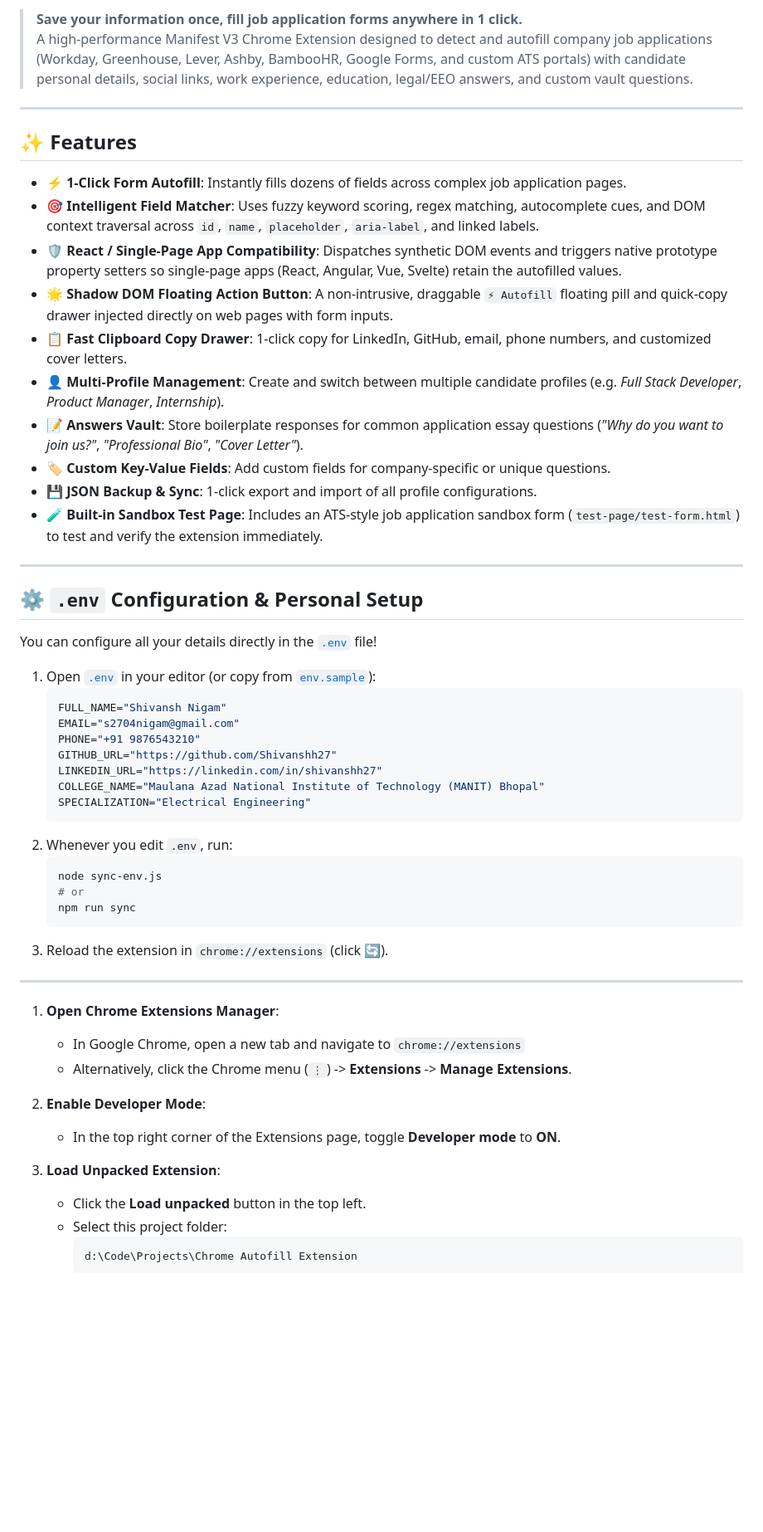
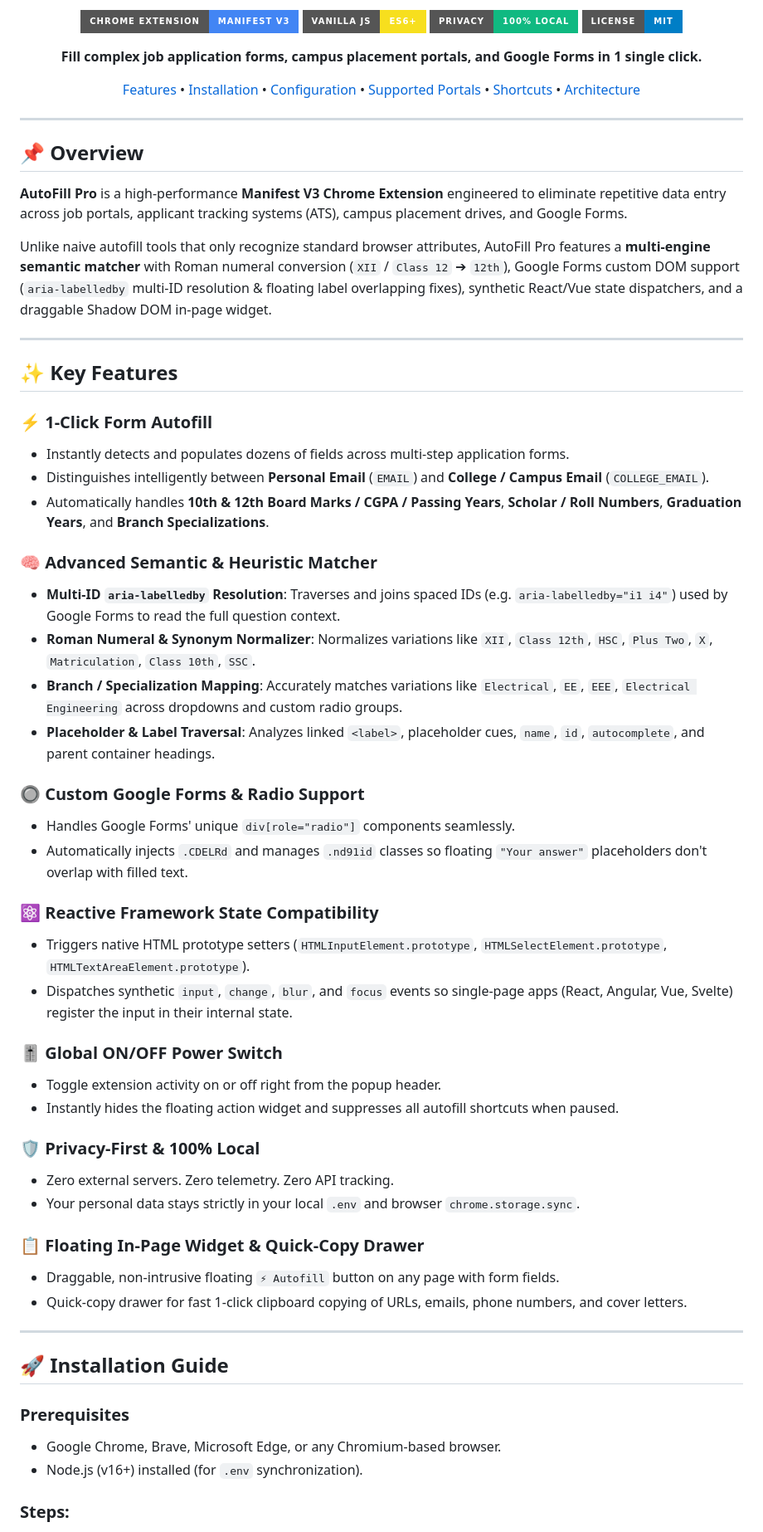
Before and after one commit to Shivanshh27/AutoFill-Pro, a Markdown page: README.md, the part around one of its changes. Shown at 83% size. GitHub-like rendering; badges without logos; blank space fills up the shorter version.

Commit message:
docs: add comprehensive README with features, architecture, and guides

````diff
--- a/README.md
+++ b/README.md
@@ -6,59 +4,65 @@
 
-> **Save your information once, fill job application forms anywhere in 1 click.**
-> A high-performance Manifest V3 Chrome Extension designed to detect and autofill company job applications (Workday, Greenhouse, Lever, Ashby, BambooHR, Google Forms, and custom ATS portals) with candidate personal details, social links, work experience, education, legal/EEO answers, and custom vault questions.
+[![Chrome Manifest V3](https://img.shields.io/badge/Chrome%20Extension-Manifest%20V3-4285F4.svg?style=for-the-badge&logo=googlechrome&logoColor=white)](https://developer.chrome.com/docs/extensions/mv3/)
+[![Pure JavaScript](https://img.shields.io/badge/Vanilla%20JS-ES6+-F7DF1E.svg?style=for-the-badge&logo=javascript&logoColor=black)](https://developer.mozilla.org/en-US/docs/Web/JavaScript)
+[![Privacy First](https://img.shields.io/badge/Privacy-100%25%20Local-10b981.svg?style=for-the-badge&logo=shield&logoColor=white)](#-privacy--security)
+[![License: MIT](https://img.shields.io/badge/License-MIT-blue.svg?style=for-the-badge)](https://opensource.org/licenses/MIT)
+
+**Fill complex job application forms, campus placement portals, and Google Forms in 1 single click.**
+
+[Features](#-key-features) • [Installation](#-installation-guide) • [Configuration](#-configuration--env-setup) • [Supported Portals](#-supported-platforms--portals) • [Shortcuts](#-keyboard-shortcuts--controls) • [Architecture](#-project-architecture)
+
+</div>
 
 ---
 
-## ✨ Features
+## 📌 Overview
 
-- ⚡ **1-Click Form Autofill**: Instantly fills dozens of fields across complex job application pages.
-- 🎯 **Intelligent Field Matcher**: Uses fuzzy keyword scoring, regex matching, autocomplete cues, and DOM context traversal across `id`, `name`, `placeholder`, `aria-label`, and linked labels.
-- 🛡️ **React / Single-Page App Compatibility**: Dispatches synthetic DOM events and triggers native prototype property setters so single-page apps (React, Angular, Vue, Svelte) retain the autofilled values.
-- 🌟 **Shadow DOM Floating Action Button**: A non-intrusive, draggable `⚡ Autofill` floating pill and quick-copy drawer injected directly on web pages with form inputs.
-- 📋 **Fast Clipboard Copy Drawer**: 1-click copy for LinkedIn, GitHub, email, phone numbers, and customized cover letters.
-- 👤 **Multi-Profile Management**: Create and switch between multiple candidate profiles (e.g. *Full Stack Developer*, *Product Manager*, *Internship*).
-- 📝 **Answers Vault**: Store boilerplate responses for common application essay questions (*"Why do you want to join us?"*, *"Professional Bio"*, *"Cover Letter"*).
-- 🏷️ **Custom Key-Value Fields**: Add custom fields for company-specific or unique questions.
-- 💾 **JSON Backup & Sync**: 1-click export and import of all profile configurations.
-- 🧪 **Built-in Sandbox Test Page**: Includes an ATS-style job application sandbox form (`test-page/test-form.html`) to test and verify the extension immediately.
+**AutoFill Pro** is a high-performance **Manifest V3 Chrome Extension** engineered to eliminate repetitive data entry across job portals, applicant tracking systems (ATS), campus placement drives, and Google Forms.
+
+Unlike naive autofill tools that only recognize standard browser attributes, AutoFill Pro features a **multi-engine semantic matcher** with Roman numeral conversion (`XII` / `Class 12` ➔ `12th`), Google Forms custom DOM support (`aria-labelledby` multi-ID resolution & floating label overlapping fixes), synthetic React/Vue state dispatchers, and a draggable Shadow DOM in-page widget.
 
 ---
 
-## ⚙️ `.env` Configuration & Personal Setup
+## ✨ Key Features
 
-You can configure all your details directly in the [`.env`](file:///d:/Code/Projects/Chrome%20Autofill%20Extension/.env) file!
+### ⚡ 1-Click Form Autofill
+- Instantly detects and populates dozens of fields across multi-step application forms.
+- Distinguishes intelligently between **Personal Email** (`EMAIL`) and **College / Campus Email** (`COLLEGE_EMAIL`).
+- Automatically handles **10th & 12th Board Marks / CGPA / Passing Years**, **Scholar / Roll Numbers**, **Graduation Years**, and **Branch Specializations**.
 
-1. Open [`.env`](file:///d:/Code/Projects/Chrome%20Autofill%20Extension/.env) in your editor (or copy from [`env.sample`](file:///d:/Code/Projects/Chrome%20Autofill%20Extension/env.sample)):
-   ```properties
-   FULL_NAME="Shivansh Nigam"
-   EMAIL="s2704nigam@gmail.com"
-   PHONE="+91 9876543210"
-   GITHUB_URL="https://github.com/Shivanshh27"
-   LINKEDIN_URL="https://linkedin.com/in/shivanshh27"
-   COLLEGE_NAME="Maulana Azad National Institute of Technology (MANIT) Bhopal"
-   SPECIALIZATION="Electrical Engineering"
-   ```
-2. Whenever you edit `.env`, run:
-   ```bash
-   node sync-env.js
-   # or
-   npm run sync
-   ```
-3. Reload the extension in `chrome://extensions` (click 🔄).
+### 🧠 Advanced Semantic & Heuristic Matcher
+- **Multi-ID `aria-labelledby` Resolution**: Traverses and joins spaced IDs (e.g. `aria-labelledby="i1 i4"`) used by Google Forms to read the full question context.
+- **Roman Numeral & Synonym Normalizer**: Normalizes variations like `XII`, `Class 12th`, `HSC`, `Plus Two`, `X`, `Matriculation`, `Class 10th`, `SSC`.
+- **Branch / Specialization Mapping**: Accurately matches variations like `Electrical`, `EE`, `EEE`, `Electrical Engineering` across dropdowns and custom radio groups.
+- **Placeholder & Label Traversal**: Analyzes linked `<label>`, placeholder cues, `name`, `id`, `autocomplete`, and parent container headings.
+
+### 🔘 Custom Google Forms & Radio Support
+- Handles Google Forms' unique `div[role="radio"]` components seamlessly.
+- Automatically injects `.CDELRd` and manages `.nd91id` classes so floating `"Your answer"` placeholders don't overlap with filled text.
+
+### ⚛️ Reactive Framework State Compatibility
+- Triggers native HTML prototype setters (`HTMLInputElement.prototype`, `HTMLSelectElement.prototype`, `HTMLTextAreaElement.prototype`).
+- Dispatches synthetic `input`, `change`, `blur`, and `focus` events so single-page apps (React, Angular, Vue, Svelte) register the input in their internal state.
+
+### 🎚️ Global ON/OFF Power Switch
+- Toggle extension activity on or off right from the popup header.
+- Instantly hides the floating action widget and suppresses all autofill shortcuts when paused.
+
+### 🛡️ Privacy-First & 100% Local
+- Zero external servers. Zero telemetry. Zero API tracking.
+- Your personal data stays strictly in your local `.env` and browser `chrome.storage.sync`.
+
+### 📋 Floating In-Page Widget & Quick-Copy Drawer
+- Draggable, non-intrusive floating `⚡ Autofill` button on any page with form fields.
+- Quick-copy drawer for fast 1-click clipboard copying of URLs, emails, phone numbers, and cover letters.
 
 ---
 
-1. **Open Chrome Extensions Manager**:
-   - In Google Chrome, open a new tab and navigate to `chrome://extensions`
-   - Alternatively, click the Chrome menu (`⋮`) -> **Extensions** -> **Manage Extensions**.
+## 🚀 Installation Guide
 
-2. **Enable Developer Mode**:
-   - In the top right corner of the Extensions page, toggle **Developer mode** to **ON**.
+### Prerequisites
+- Google Chrome, Brave, Microsoft Edge, or any Chromium-based browser.
+- Node.js (v16+) installed (for `.env` synchronization).
 
-3. **Load Unpacked Extension**:
-   - Click the **Load unpacked** button in the top left.
-   - Select this project folder:
-     ```
-     d:\Code\Projects\Chrome Autofill Extension
-     ```
+### Steps:
 
````
Also changed, not shown: other parts of README.md (+147 -39 lines).
